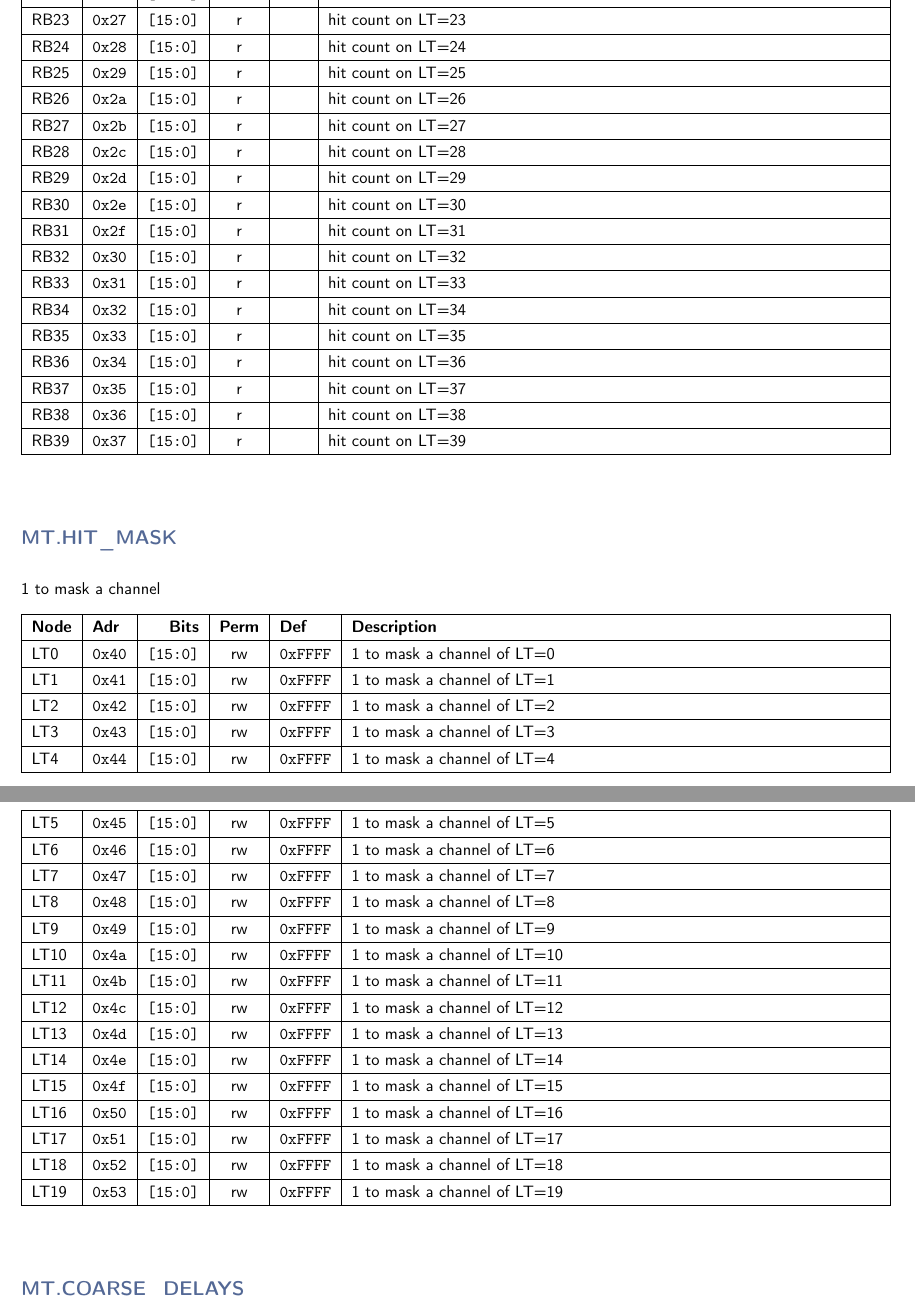
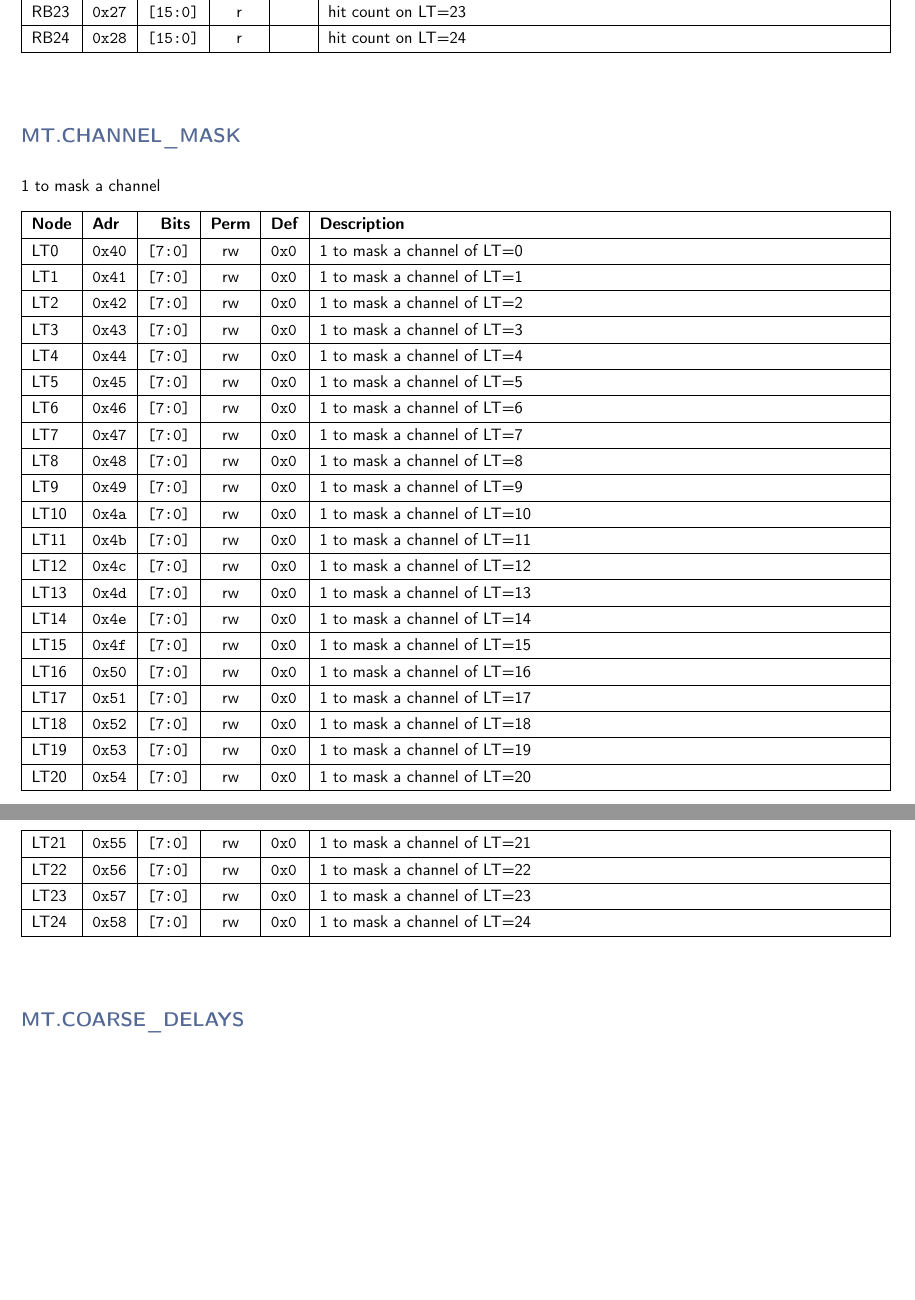
Before and after one commit to andrewpeck/gaps-tof-firmware, a LaTeX document (regmap/mt_address_table.tex): two parts of pages 3 and 4 of 8 before the commit and two parts of pages 3 and 4 of 7 after it, joined at a grey line, cut so that both start at the same text, the shorter picture padded with empty space. Compiled offline with pdfLaTeX.

Commit message:
mt: work towards a realistc lt receiver

```diff
--- a/regmap/mt_address_table.tex
+++ b/regmap/mt_address_table.tex
@@ -104,27 +103,12 @@
     RB22 & \texttt{0x26} & \texttt{[15:0]} & r & \texttt{} & hit count on LT=22 \\\hline
     RB23 & \texttt{0x27} & \texttt{[15:0]} & r & \texttt{} & hit count on LT=23 \\\hline
     RB24 & \texttt{0x28} & \texttt{[15:0]} & r & \texttt{} & hit count on LT=24 \\\hline
-    RB25 & \texttt{0x29} & \texttt{[15:0]} & r & \texttt{} & hit count on LT=25 \\\hline
-    RB26 & \texttt{0x2a} & \texttt{[15:0]} & r & \texttt{} & hit count on LT=26 \\\hline
-    RB27 & \texttt{0x2b} & \texttt{[15:0]} & r & \texttt{} & hit count on LT=27 \\\hline
-    RB28 & \texttt{0x2c} & \texttt{[15:0]} & r & \texttt{} & hit count on LT=28 \\\hline
-    RB29 & \texttt{0x2d} & \texttt{[15:0]} & r & \texttt{} & hit count on LT=29 \\\hline
-    RB30 & \texttt{0x2e} & \texttt{[15:0]} & r & \texttt{} & hit count on LT=30 \\\hline
-    RB31 & \texttt{0x2f} & \texttt{[15:0]} & r & \texttt{} & hit count on LT=31 \\\hline
-    RB32 & \texttt{0x30} & \texttt{[15:0]} & r & \texttt{} & hit count on LT=32 \\\hline
-    RB33 & \texttt{0x31} & \texttt{[15:0]} & r & \texttt{} & hit count on LT=33 \\\hline
-    RB34 & \texttt{0x32} & \texttt{[15:0]} & r & \texttt{} & hit count on LT=34 \\\hline
-    RB35 & \texttt{0x33} & \texttt{[15:0]} & r & \texttt{} & hit count on LT=35 \\\hline
-    RB36 & \texttt{0x34} & \texttt{[15:0]} & r & \texttt{} & hit count on LT=36 \\\hline
-    RB37 & \texttt{0x35} & \texttt{[15:0]} & r & \texttt{} & hit count on LT=37 \\\hline
-    RB38 & \texttt{0x36} & \texttt{[15:0]} & r & \texttt{} & hit count on LT=38 \\\hline
-    RB39 & \texttt{0x37} & \texttt{[15:0]} & r & \texttt{} & hit count on LT=39 \\\hline
     \end{tabularx}
     \vspace{5mm}
 
 
     \noindent
-    \subsection*{\textcolor{parentcolor}{\textbf{MT.HIT\_MASK}}}
+    \subsection*{\textcolor{parentcolor}{\textbf{MT.CHANNEL\_MASK}}}
 
     \vspace{4mm}
     \noindent
@@ -136,26 +120,31 @@
     \hline
     \textbf{Node} & \textbf{Adr} & \textbf{Bits} & \textbf{Perm} & \textbf{Def} & \textbf{Description} \\\hline
     \nopagebreak
-    LT0 & \texttt{0x40} & \texttt{[15:0]} & rw & \texttt{0xFFFF} & 1 to mask a channel of LT=0 \\\hline
-    LT1 & \texttt{0x41} & \texttt{[15:0]} & rw & \texttt{0xFFFF} & 1 to mask a channel of LT=1 \\\hline
-    LT2 & \texttt{0x42} & \texttt{[15:0]} & rw & \texttt{0xFFFF} & 1 to mask a channel of LT=2 \\\hline
-    LT3 & \texttt{0x43} & \texttt{[15:0]} & rw & \texttt{0xFFFF} & 1 to mask a channel of LT=3 \\\hline
-    LT4 & \texttt{0x44} & \texttt{[15:0]} & rw & \texttt{0xFFFF} & 1 to mask a channel of LT=4 \\\hline
-    LT5 & \texttt{0x45} & \texttt{[15:0]} & rw & \texttt{0xFFFF} & 1 to mask a channel of LT=5 \\\hline
-    LT6 & \texttt{0x46} & \texttt{[15:0]} & rw & \texttt{0xFFFF} & 1 to mask a channel of LT=6 \\\hline
-    LT7 & \texttt{0x47} & \texttt{[15:0]} & rw & \texttt{0xFFFF} & 1 to mask a channel of LT=7 \\\hline
-    LT8 & \texttt{0x48} & \texttt{[15:0]} & rw & \texttt{0xFFFF} & 1 to mask a channel of LT=8 \\\hline
-    LT9 & \texttt{0x49} & \texttt{[15:0]} & rw & \texttt{0xFFFF} & 1 to mask a channel of LT=9 \\\hline
-    LT10 & \texttt{0x4a} & \texttt{[15:0]} & rw & \texttt{0xFFFF} & 1 to mask a channel of LT=10 \\\hline
-    LT11 & \texttt{0x4b} & \texttt{[15:0]} & rw & \texttt{0xFFFF} & 1 to mask a channel of LT=11 \\\hline
-    LT12 & \texttt{0x4c} & \texttt{[15:0]} & rw & \texttt{0xFFFF} & 1 to mask a channel of LT=12 \\\hline
-    LT13 & \texttt{0x4d} & \texttt{[15:0]} & rw & \texttt{0xFFFF} & 1 to mask a channel of LT=13 \\\hline
-    LT14 & \texttt{0x4e} & \texttt{[15:0]} & rw & \texttt{0xFFFF} & 1 to mask a channel of LT=14 \\\hline
-    LT15 & \texttt{0x4f} & \texttt{[15:0]} & rw & \texttt{0xFFFF} & 1 to mask a channel of LT=15 \\\hline
-    LT16 & \texttt{0x50} & \texttt{[15:0]} & rw & \texttt{0xFFFF} & 1 to mask a channel of LT=16 \\\hline
-    LT17 & \texttt{0x51} & \texttt{[15:0]} & rw & \texttt{0xFFFF} & 1 to mask a channel of LT=17 \\\hline
-    LT18 & \texttt{0x52} & \texttt{[15:0]} & rw & \texttt{0xFFFF} & 1 to mask a channel of LT=18 \\\hline
-    LT19 & \texttt{0x53} & \texttt{[15:0]} & rw & \texttt{0xFFFF} & 1 to mask a channel of LT=19 \\\hline
+    LT0 & \texttt{0x40} & \texttt{[7:0]} & rw & \texttt{0x0} & 1 to mask a channel of LT=0 \\\hline
+    LT1 & \texttt{0x41} & \texttt{[7:0]} & rw & \texttt{0x0} & 1 to mask a channel of LT=1 \\\hline
+    LT2 & \texttt{0x42} & \texttt{[7:0]} & rw & \texttt{0x0} & 1 to mask a channel of LT=2 \\\hline
+    LT3 & \texttt{0x43} & \texttt{[7:0]} & rw & \texttt{0x0} & 1 to mask a channel of LT=3 \\\hline
+    LT4 & \texttt{0x44} & \texttt{[7:0]} & rw & \texttt{0x0} & 1 to mask a channel of LT=4 \\\hline
+    LT5 & \texttt{0x45} & \texttt{[7:0]} & rw & \texttt{0x0} & 1 to mask a channel of LT=5 \\\hline
+    LT6 & \texttt{0x46} & \texttt{[7:0]} & rw & \texttt{0x0} & 1 to mask a channel of LT=6 \\\hline
+    LT7 & \texttt{0x47} & \texttt{[7:0]} & rw & \texttt{0x0} & 1 to mask a channel of LT=7 \\\hline
+    LT8 & \texttt{0x48} & \texttt{[7:0]} & rw & \texttt{0x0} & 1 to mask a channel of LT=8 \\\hline
+    LT9 & \texttt{0x49} & \texttt{[7:0]} & rw & \texttt{0x0} & 1 to mask a channel of LT=9 \\\hline
+    LT10 & \texttt{0x4a} & \texttt{[7:0]} & rw & \texttt{0x0} & 1 to mask a channel of LT=10 \\\hline
+    LT11 & \texttt{0x4b} & \texttt{[7:0]} & rw & \texttt{0x0} & 1 to mask a channel of LT=11 \\\hline
+    LT12 & \texttt{0x4c} & \texttt{[7:0]} & rw & \texttt{0x0} & 1 to mask a channel of LT=12 \\\hline
+    LT13 & \texttt{0x4d} & \texttt{[7:0]} & rw & \texttt{0x0} & 1 to mask a channel of LT=13 \\\hline
+    LT14 & \texttt{0x4e} & \texttt{[7:0]} & rw & \texttt{0x0} & 1 to mask a channel of LT=14 \\\hline
+    LT15 & \texttt{0x4f} & \texttt{[7:0]} & rw & \texttt{0x0} & 1 to mask a channel of LT=15 \\\hline
+    LT16 & \texttt{0x50} & \texttt{[7:0]} & rw & \texttt{0x0} & 1 to mask a channel of LT=16 \\\hline
+    LT17 & \texttt{0x51} & \texttt{[7:0]} & rw & \texttt{0x0} & 1 to mask a channel of LT=17 \\\hline
+    LT18 & \texttt{0x52} & \texttt{[7:0]} & rw & \texttt{0x0} & 1 to mask a channel of LT=18 \\\hline
+    LT19 & \texttt{0x53} & \texttt{[7:0]} & rw & \texttt{0x0} & 1 to mask a channel of LT=19 \\\hline
+    LT20 & \texttt{0x54} & \texttt{[7:0]} & rw & \texttt{0x0} & 1 to mask a channel of LT=20 \\\hline
+    LT21 & \texttt{0x55} & \texttt{[7:0]} & rw & \texttt{0x0} & 1 to mask a channel of LT=21 \\\hline
+    LT22 & \texttt{0x56} & \texttt{[7:0]} & rw & \texttt{0x0} & 1 to mask a channel of LT=22 \\\hline
+    LT23 & \texttt{0x57} & \texttt{[7:0]} & rw & \texttt{0x0} & 1 to mask a channel of LT=23 \\\hline
+    LT24 & \texttt{0x58} & \texttt{[7:0]} & rw & \texttt{0x0} & 1 to mask a channel of LT=24 \\\hline
     \end{tabularx}
     \vspace{5mm}
 
@@ -218,31 +207,6 @@
     LT47 & \texttt{0xef} & \texttt{[3:0]} & rw & \texttt{0x0} & Integer clock delay of LT LINK 47 \\\hline
     LT48 & \texttt{0xf0} & \texttt{[3:0]} & rw & \texttt{0x0} & Integer clock delay of LT LINK 48 \\\hline
     LT49 & \texttt{0xf1} & \texttt{[3:0]} & rw & \texttt{0x0} & Integer clock delay of LT LINK 49 \\\hline
-    LT50 & \texttt{0xf2} & \texttt{[3:0]} & rw & \texttt{0x0} & Integer clock delay of LT LINK 50 \\\hline
-    LT51 & \texttt{0xf3} & \texttt{[3:0]} & rw & \texttt{0x0} & Integer clock delay of LT LINK 51 \\\hline
-    LT52 & \texttt{0xf4} & \texttt{[3:0]} & rw & \texttt{0x0} & Integer clock delay of LT LINK 52 \\\hline
-    LT53 & \texttt{0xf5} & \texttt{[3:0]} & rw & \texttt{0x0} & Integer clock delay of LT LINK 53 \\\hline
-    LT54 & \texttt{0xf6} & \texttt{[3:0]} & rw & \texttt{0x0} & Integer clock delay of LT LINK 54 \\\hline
-    LT55 & \texttt{0xf7} & \texttt{[3:0]} & rw & \texttt{0x0} & Integer clock delay of LT LINK 55 \\\hline
-    LT56 & \texttt{0xf8} & \texttt{[3:0]} & rw & \texttt{0x0} & Integer clock delay of LT LINK 56 \\\hline
-    LT57 & \texttt{0xf9} & \texttt{[3:0]} & rw & \texttt{0x0} & Integer clock delay of LT LINK 57 \\\hline
-    LT58 & \texttt{0xfa} & \texttt{[3:0]} & rw & \texttt{0x0} & Integer clock delay of LT LINK 58 \\\hline
-    LT59 & \texttt{0xfb} & \texttt{[3:0]} & rw & \texttt{0x0} & Integer clock delay of LT LINK 59 \\\hline
-    LT60 & \texttt{0xfc} & \texttt{[3:0]} & rw & \texttt{0x0} & Integer clock delay of LT LINK 60 \\\hline
-    LT61 & \texttt{0xfd} & \texttt{[3:0]} & rw & \texttt{0x0} & Integer clock delay of LT LINK 61 \\\hline
-    LT62 & \texttt{0xfe} & \texttt{[3:0]} & rw & \texttt{0x0} & Integer clock delay of LT LINK 62 \\\hline
-    LT63 & \texttt{0xff} & \texttt{[3:0]} & rw & \texttt{0x0} & Integer clock delay of LT LINK 63 \\\hline
-    LT64 & \texttt{0x100} & \texttt{[3:0]} & rw & \texttt{0x0} & Integer clock delay of LT LINK 64 \\\hline
-    LT65 & \texttt{0x101} & \texttt{[3:0]} & rw & \texttt{0x0} & Integer clock delay of LT LINK 65 \\\hline
-    LT66 & \texttt{0x102} & \texttt{[3:0]} & rw & \texttt{0x0} & Integer clock delay of LT LINK 66 \\\hline
-    LT67 & \texttt{0x103} & \texttt{[3:0]} & rw & \texttt{0x0} & Integer clock delay of LT LINK 67 \\\hline
-    LT68 & \texttt{0x104} & \texttt{[3:0]} & rw & \texttt{0x0} & Integer clock delay of LT LINK 68 \\\hline
-    LT69 & \texttt{0x105} & \texttt{[3:0]} & rw & \texttt{0x0} & Integer clock delay of LT LINK 69 \\\hline
-    LT70 & \texttt{0x106} & \texttt{[3:0]} & rw & \texttt{0x0} & Integer clock delay of LT LINK 70 \\\hline
-    LT71 & \texttt{0x107} & \texttt{[3:0]} & rw & \texttt{0x0} & Integer clock delay of LT LINK 71 \\\hline
-    LT72 & \texttt{0x108} & \texttt{[3:0]} & rw & \texttt{0x0} & Integer clock delay of LT LINK 72 \\\hline
-    LT73 & \texttt{0x109} & \texttt{[3:0]} & rw & \texttt{0x0} & Integer clock delay of LT LINK 73 \\\hline
-    LT74 & \texttt{0x10a} & \texttt{[3:0]} & rw & \texttt{0x0} & Integer clock delay of LT LINK 74 \\\hline
     \end{tabularx}
     \vspace{5mm}
 
```
Also changed, not shown: regmap/mt_address_table.tex (1 more changed lines), 11 other files.
